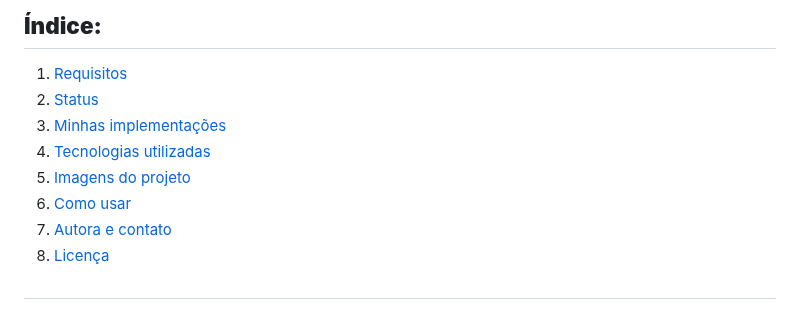
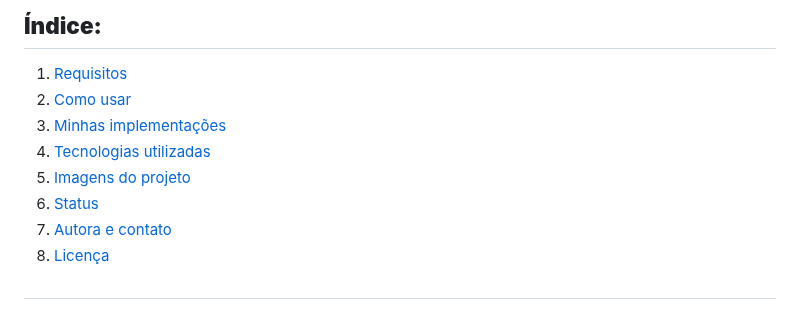
Before and after one commit to lettyviana/challenge-alurageek-one-t5, a Markdown page: README.md, the part around the change. Drawn GitHub-style.

Commit message:
atualização índice readme

```diff
--- a/README.md
+++ b/README.md
@@ -15,11 +15,11 @@ A empresa AluraGeek está precisando trazer mais clientes e aumentar suas vendas
 ## **Índice:**
 
 1. [Requisitos](#1-requisitos)
-2. [Status](#2-status)
+2. [Como usar](#2-como-usar)
 3. [Minhas implementações](#3-minhas-implementações)
 4. [Tecnologias utilizadas](#4-linguagenstecnologias-utilizadas)
 5. [Imagens do projeto](#5-imagens-do-projeto)
-6. [Como usar](#6-como-usar)
+6. [Status](#6-status)
 7. [Autora e contato](#7-autora-e-contato)
 8. [Licença](#8-licença)
 
```
